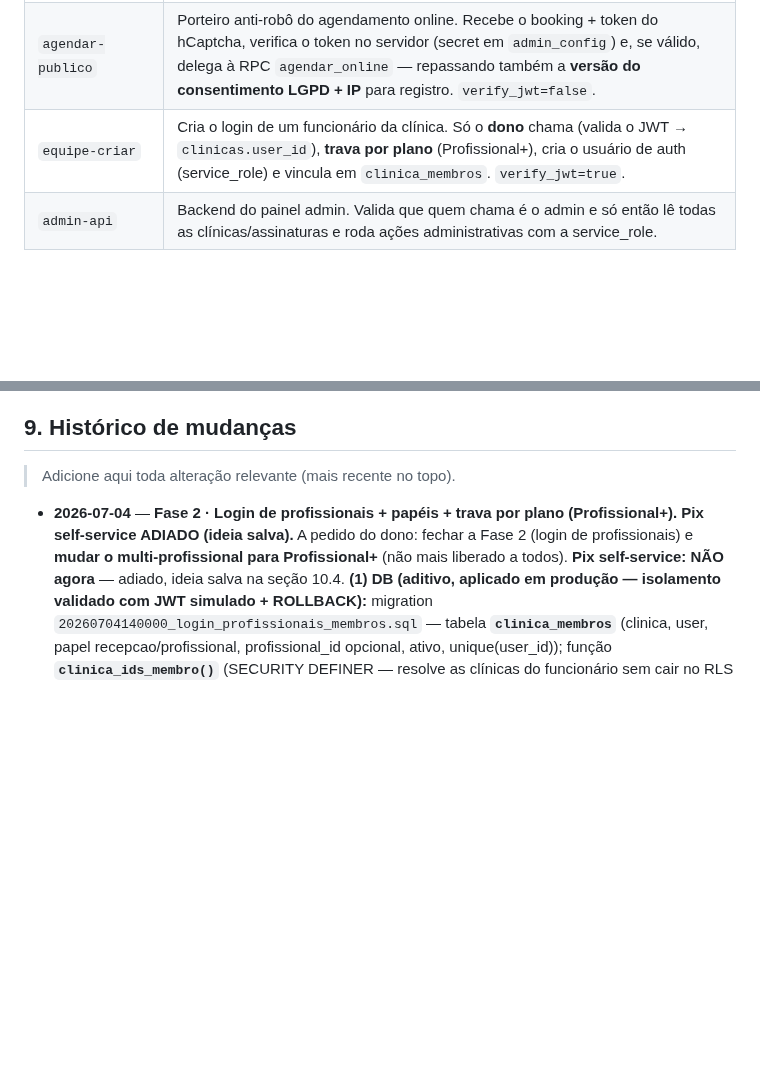
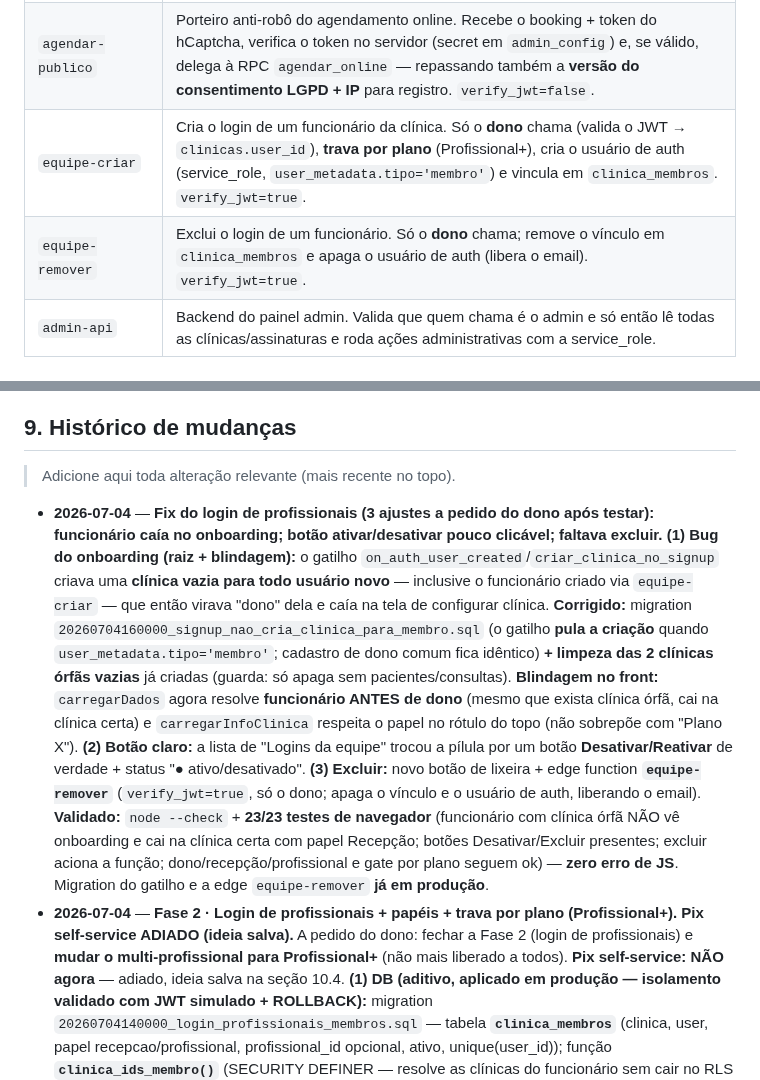
Before and after one commit to nastaclin/dashboard, a Markdown page: CLAUDE.md, 2 parts joined by grey strips. Rendered like a GitHub page; blank space fills up the shorter version.

Commit message:
docs: fix do login de profissionais (onboarding + botão + excluir) — réplica
Co-Authored-By: Claude Opus 4.8 <noreply@anthropic.com>
Claude-Session: https://claude.ai/code/session_01Uu4H3ZYNLbg42E58HgfD1e

```diff
--- a/CLAUDE.md
+++ b/CLAUDE.md
@@ -114,7 +114,8 @@ A ferramenta é composta por **dois sites**, que conversam com o **mesmo backend
 | `mercadopago-webhook` | Recebe eventos de cobrança do Mercado Pago. *(sendo aposentada — migração p/ Cakto)* |
 | `cakto-webhook` | Recebe eventos da Cakto (compra aprovada, assinatura criada/renovada/cancelada, reembolso, chargeback) e libera/suspende o acesso da clínica. Mapeia o comprador pelo **e-mail**, identifica o plano pelo **valor** (97/197/347) e **nunca derruba clínica em cortesia**. |
 | `agendar-publico` | Porteiro anti-robô do agendamento online. Recebe o booking + token do hCaptcha, verifica o token no servidor (secret em `admin_config`) e, se válido, delega à RPC `agendar_online` — repassando também a **versão do consentimento LGPD + IP** para registro. `verify_jwt=false`. |
-| `equipe-criar` | Cria o login de um funcionário da clínica. Só o **dono** chama (valida o JWT → `clinicas.user_id`), **trava por plano** (Profissional+), cria o usuário de auth (service_role) e vincula em `clinica_membros`. `verify_jwt=true`. |
+| `equipe-criar` | Cria o login de um funcionário da clínica. Só o **dono** chama (valida o JWT → `clinicas.user_id`), **trava por plano** (Profissional+), cria o usuário de auth (service_role, `user_metadata.tipo='membro'`) e vincula em `clinica_membros`. `verify_jwt=true`. |
+| `equipe-remover` | Exclui o login de um funcionário. Só o **dono** chama; remove o vínculo em `clinica_membros` e apaga o usuário de auth (libera o email). `verify_jwt=true`. |
 | `admin-api` | Backend do painel admin. Valida que quem chama é o admin e só então lê todas as clínicas/assinaturas e roda ações administrativas com a service_role. |
 
 ## 4. Funcionalidades do app (nastadesk)
@@ -279,6 +280,8 @@ O card "API Claude / Anthropic" mostra o **gasto real**, não uma estimativa:
 
 > Adicione aqui toda alteração relevante (mais recente no topo).
 
+- **2026-07-04** — **Fix do login de profissionais (3 ajustes a pedido do dono após testar): funcionário caía no onboarding; botão ativar/desativar pouco clicável; faltava excluir.**
+  **(1) Bug do onboarding (raiz + blindagem):** o gatilho `on_auth_user_created`/`criar_clinica_no_signup` criava uma **clínica vazia para todo usuário novo** — inclusive o funcionário criado via `equipe-criar` — que então virava "dono" dela e caía na tela de configurar clínica. **Corrigido:** migration `20260704160000_signup_nao_cria_clinica_para_membro.sql` (o gatilho **pula a criação** quando `user_metadata.tipo='membro'`; cadastro de dono comum fica idêntico) **+ limpeza das 2 clínicas órfãs vazias** já criadas (guarda: só apaga sem pacientes/consultas). **Blindagem no front:** `carregarDados` agora resolve **funcionário ANTES de dono** (mesmo que exista clínica órfã, cai na clínica certa) e `carregarInfoClinica` respeita o papel no rótulo do topo (não sobrepõe com "Plano X"). **(2) Botão claro:** a lista de "Logins da equipe" trocou a pílula por um botão **Desativar/Reativar** de verdade + status "● ativo/desativado". **(3) Excluir:** novo botão de lixeira + edge function **`equipe-remover`** (`verify_jwt=true`, só o dono; apaga o vínculo e o usuário de auth, liberando o email). **Validado:** `node --check` + **23/23 testes de navegador** (funcionário com clínica órfã NÃO vê onboarding e cai na clínica certa com papel Recepção; botões Desativar/Excluir presentes; excluir aciona a função; dono/recepção/profissional e gate por plano seguem ok) — **zero erro de JS**. Migration do gatilho e a edge `equipe-remover` **já em produção**.
 - **2026-07-04** — **Fase 2 · Login de profissionais + papéis + trava por plano (Profissional+). Pix self-service ADIADO (ideia salva).**
   A pedido do dono: fechar a Fase 2 (login de profissionais) e **mudar o multi-profissional para Profissional+** (não mais liberado a todos). **Pix self-service: NÃO agora** — adiado, ideia salva na seção 10.4.
   **(1) DB (aditivo, aplicado em produção — isolamento validado com JWT simulado + ROLLBACK):** migration `20260704140000_login_profissionais_membros.sql` — tabela **`clinica_membros`** (clinica, user, papel recepcao/profissional, profissional_id opcional, ativo, unique(user_id)); função **`clinica_ids_membro()`** (SECURITY DEFINER — resolve as clínicas do funcionário sem cair no RLS da própria tabela); **políticas de membro ADITIVAS** (o dono mantém as policies antigas; o membro entra via OR) em 15 tabelas operacionais (pacientes, consultas, evolucoes, modalidades, profissionais, salas, mensalidades, pacotes, lembretes, conversas, mensagens, alertas, configuracoes, despesas, whatsapp_conexoes) + SELECT em `clinicas`. **`clinica_membros` nasce vazia → clínica atual não muda NADA.** Teste: funcionário de A vê os 5 pacientes de A e **0** de B; usuário aleatório vê **0**; dono continua igual. Advisors sem regressão crítica (a função nova cai só no mesmo aviso das outras DEFINER intencionais).
```
